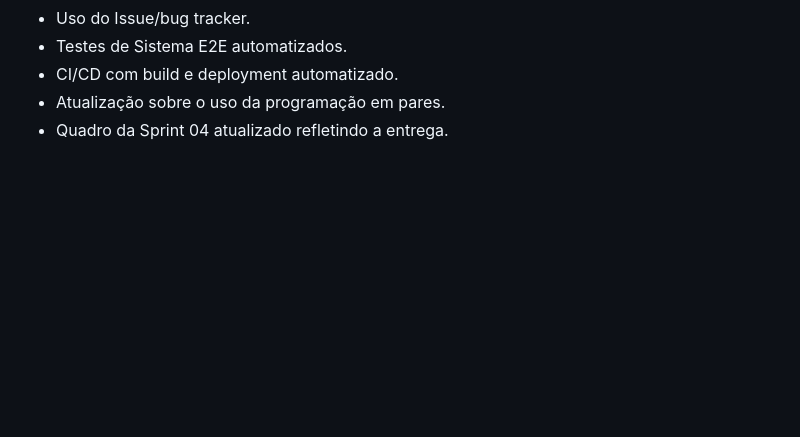
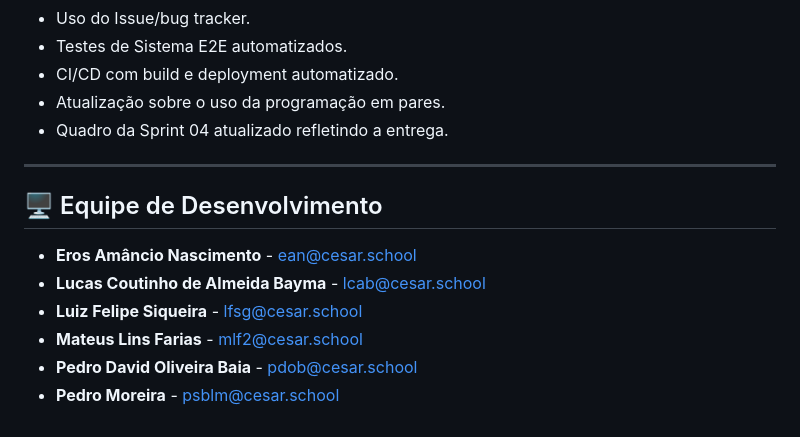
Before and after one commit to Lucascbayma/JoyScore, a Markdown page: README.md, the part around the change. Rendered like a GitHub page; folded sections open; blank space fills up the shorter version.

Commit message:
Adicionando equipe de desenvolvimento

```diff
--- a/README.md
+++ b/README.md
@@ -79,3 +79,12 @@ Buscamos ir além do simples gerenciamento, criando uma plataforma onde a avalia
 <li>Quadro da Sprint 04 atualizado refletindo a entrega.</li>
 </ul>
 </details>
+
+---
+## 🖥️ Equipe de Desenvolvimento
+* **Eros Amâncio Nascimento** - [ean@cesar.school](mailto:ean@cesar.school)
+* **Lucas Coutinho de Almeida Bayma** - [lcab@cesar.school](mailto:lcab@cesar.school)
+* **Luiz Felipe Siqueira** - [lfsg@cesar.school](mailto:lfsg@cesar.school)
+* **Mateus Lins Farias** - [mlf2@cesar.school](mailto:mlf2@cesar.school)
+* **Pedro David Oliveira Baia** - [pdob@cesar.school](mailto:pdob@cesar.school)
+* **Pedro Moreira** - [psblm@cesar.school](mailto:psblm@cesar.school)
```
